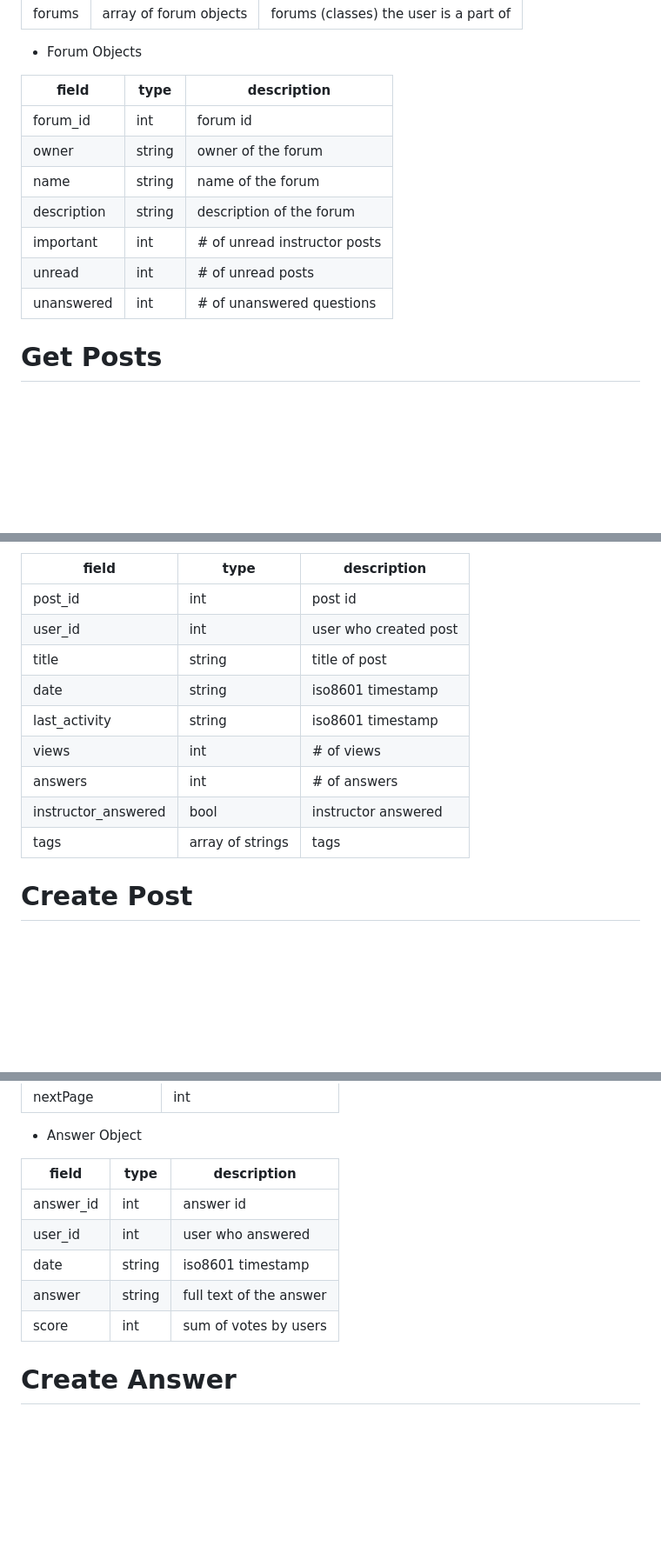
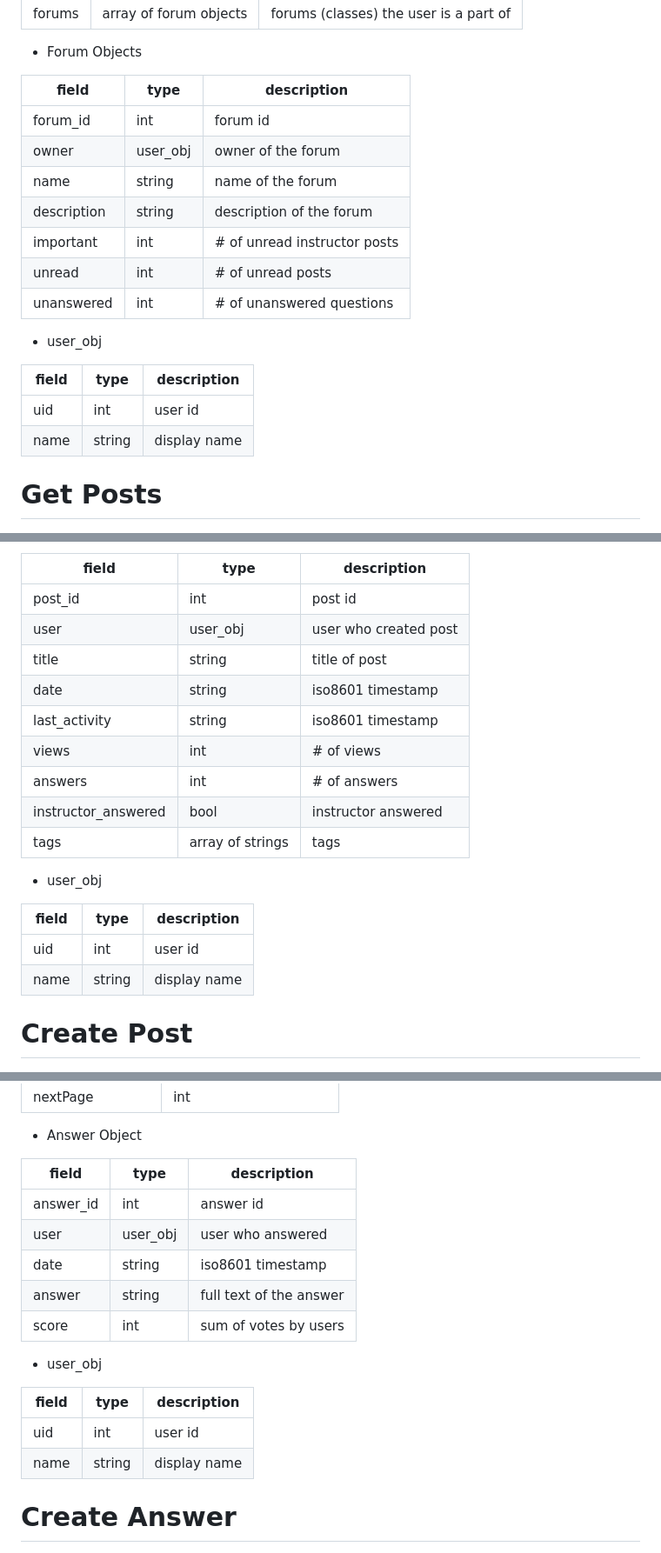
Before and after one commit to yadayadajaychan/ganbaru, a Markdown page: doc/backend-api.md, 3 parts joined by grey strips. Shown at 87% size. GitHub-like rendering; blank space fills up the shorter version.

Commit message:
update backend api to include user display name in responses

```diff
--- a/doc/backend-api.md
+++ b/doc/backend-api.md
@@ -83,15 +83,22 @@ Get Forums (classes)
 
 - Forum Objects
 
- | field       |  type  |         description          |
- |-------------|--------|------------------------------|
- | forum_id    | int    | forum id                     |
- | owner       | string | owner of the forum           |
- | name        | string | name of the forum            |
- | description | string | description of the forum     |
- | important   | int    | # of unread instructor posts |
- | unread      | int    | # of unread posts            |
- | unanswered  | int    | # of unanswered questions    |
+ | field       |   type   |         description          |
+ |-------------|----------|------------------------------|
+ | forum_id    | int      | forum id                     |
+ | owner       | user_obj | owner of the forum           |
+ | name        | string   | name of the forum            |
+ | description | string   | description of the forum     |
+ | important   | int      | # of unread instructor posts |
+ | unread      | int      | # of unread posts            |
+ | unanswered  | int      | # of unanswered questions    |
+
+- user_obj
+
+ | field |  type  | description  |
+ |-------|--------|--------------|
+ | uid   | int    | user id      |
+ | name  | string | display name |
 
 Get Posts
 =========================
@@ -121,7 +128,7 @@ Get Posts
  |   field             |       type       |      description      |
  |---------------------|------------------|-----------------------|
  | post_id             | int              | post id               |
- | user_id             | int              | user who created post |
+ | user                | user_obj         | user who created post |
  | title               | string           | title of post         |
  | date                | string           | iso8601 timestamp     |
  | last_activity       | string           | iso8601 timestamp     |
@@ -129,6 +136,13 @@ Get Posts
  | answers             | int              | # of answers          |
  | instructor_answered | bool             | instructor answered   |
  | tags                | array of strings | tags                  |
+
+- user_obj
+
+ | field |  type  | description  |
+ |-------|--------|--------------|
+ | uid   | int    | user id      |
+ | name  | string | display name |
 
 Create Post
 =========================
@@ -187,13 +208,20 @@ Get Answers
 
 - Answer Object
 
- |   field   |  type  |       description       |
- |-----------|--------|-------------------------|
- | answer_id | int    | answer id               |
- | user_id   | int    | user who answered       |
- | date      | string | iso8601 timestamp       |
- | answer    | string | full text of the answer |
- | score     | int    | sum of votes by users   |
+ |   field   |   type   |       description       |
+ |-----------|----------|-------------------------|
+ | answer_id | int      | answer id               |
+ | user      | user_obj | user who answered       |
+ | date      | string   | iso8601 timestamp       |
+ | answer    | string   | full text of the answer |
+ | score     | int      | sum of votes by users   |
+
+- user_obj
+
+ | field |  type  | description  |
+ |-------|--------|--------------|
+ | uid   | int    | user id      |
+ | name  | string | display name |
 
 Create Answer
 =============
```
Also changed, not shown: other parts of doc/backend-api.md (+8 -1 lines).
